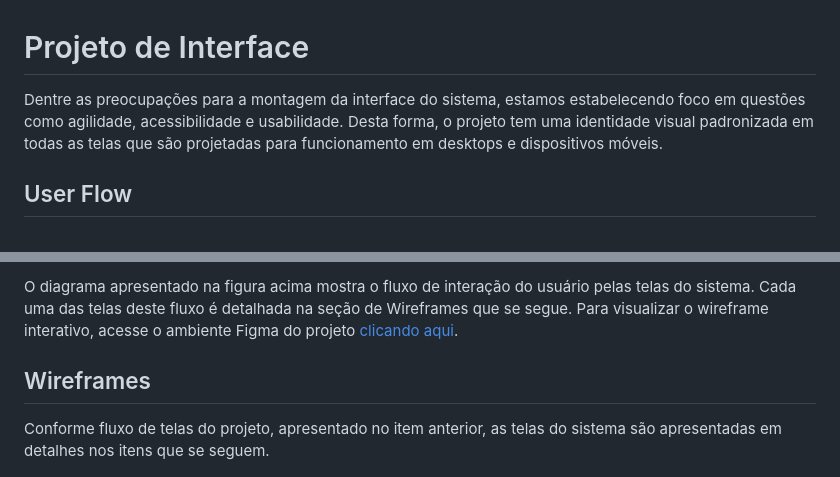
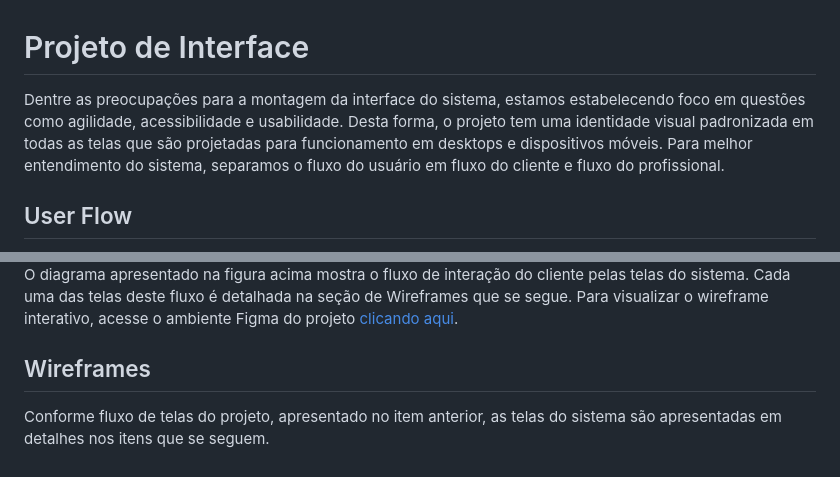
Before and after one commit to ICEI-PUC-Minas-PMV-ADS/PMV-ADS-2023-1-E1-PROJ-WEB-T11-Time2-CONCRETIZE, a Markdown page: docs/04-Projeto de Interface.md, 2 parts joined by grey strips. Rendered like a GitHub page.

Commit message:
Update 04-Projeto de Interface.md
adicionando fluxo do cliente

```diff
--- a/docs/04-Projeto de Interface.md
+++ b/docs/04-Projeto de Interface.md
@@ -1,6 +1,6 @@
 
 # Projeto de Interface
 
-Dentre as preocupações para a montagem da interface do sistema, estamos estabelecendo foco em questões como agilidade, acessibilidade e usabilidade. Desta forma, o projeto tem uma identidade visual padronizada em todas as telas que são projetadas para funcionamento em desktops e dispositivos móveis.
+Dentre as preocupações para a montagem da interface do sistema, estamos estabelecendo foco em questões como agilidade, acessibilidade e usabilidade. Desta forma, o projeto tem uma identidade visual padronizada em todas as telas que são projetadas para funcionamento em desktops e dispositivos móveis. Para melhor entendimento do sistema, separamos o fluxo do usuário em fluxo do cliente e fluxo do profissional.
 
 ## User Flow
@@ -8,5 +8,5 @@ Dentre as preocupações para a montagem da interface do sistema, estamos estabe
 
-O diagrama apresentado na figura acima mostra o fluxo de interação do usuário pelas telas do sistema. Cada uma das telas deste fluxo é detalhada na seção de Wireframes que se segue. Para visualizar o wireframe interativo, acesse o ambiente Figma do projeto <a href="https://www.figma.com/file/2zdYm4H8njZOzXqB49R3yF/Prot%C3%B3tipos-de-m%C3%A9dia-fidelidade?node-id=0%3A1&t=mjSmiZSkHB23qwmx-1" target="_blank">clicando aqui</a>.
+O diagrama apresentado na figura acima mostra o fluxo de interação do cliente pelas telas do sistema. Cada uma das telas deste fluxo é detalhada na seção de Wireframes que se segue. Para visualizar o wireframe interativo, acesse o ambiente Figma do projeto <a href="https://www.figma.com/file/2zdYm4H8njZOzXqB49R3yF/Prot%C3%B3tipos-de-m%C3%A9dia-fidelidade?node-id=0%3A1&t=mjSmiZSkHB23qwmx-1" target="_blank">clicando aqui</a>.
 
 <!-- > **Links Úteis**:
 > - [User Flow: O Quê É e Como Fazer?](https://medium.com/7bits/fluxo-de-usu%C3%A1rio-user-flow-o-que-%C3%A9-como-fazer-79d965872534)
```
Also changed, not shown: other parts of docs/04-Projeto de Interface.md (+1 -1 lines).
